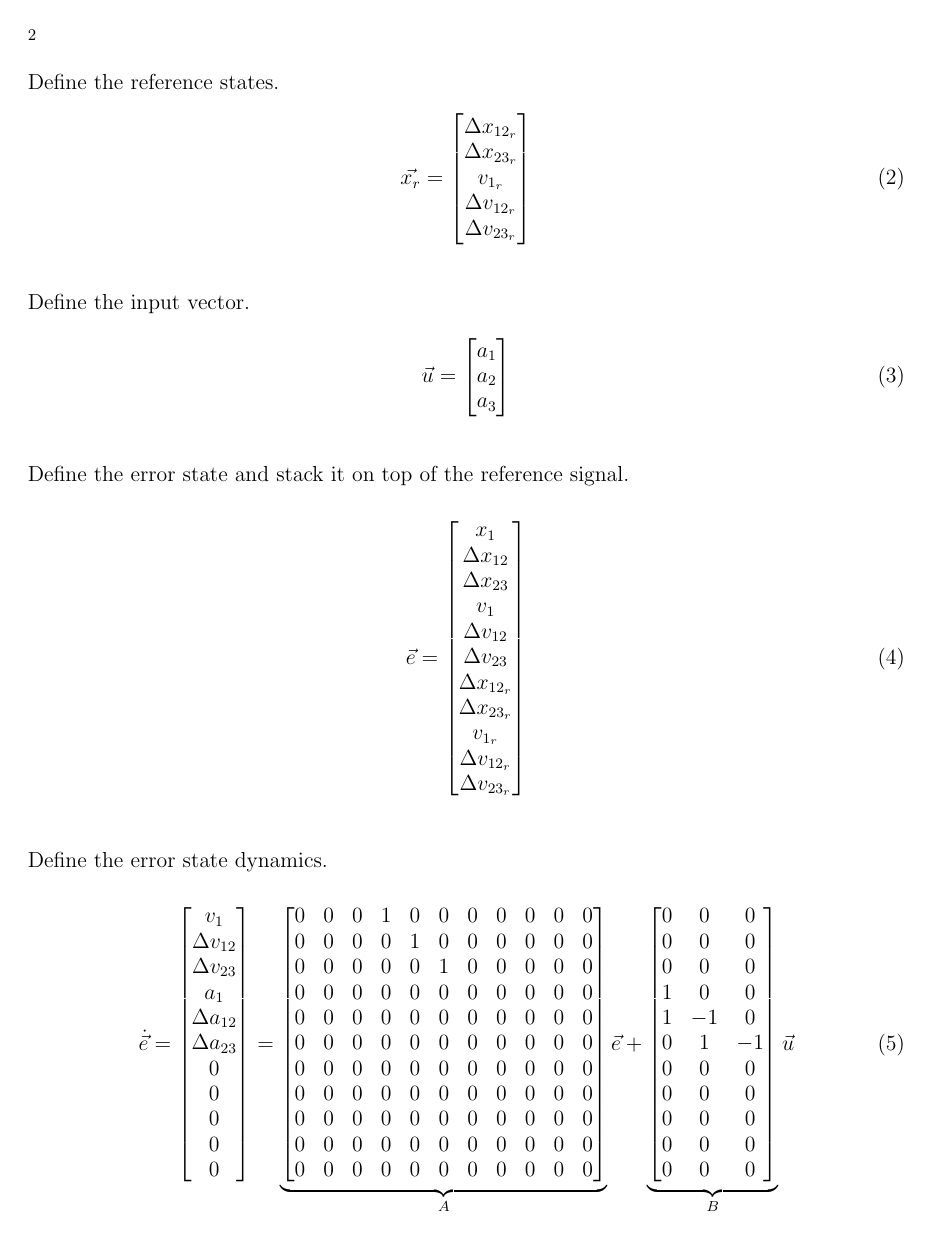
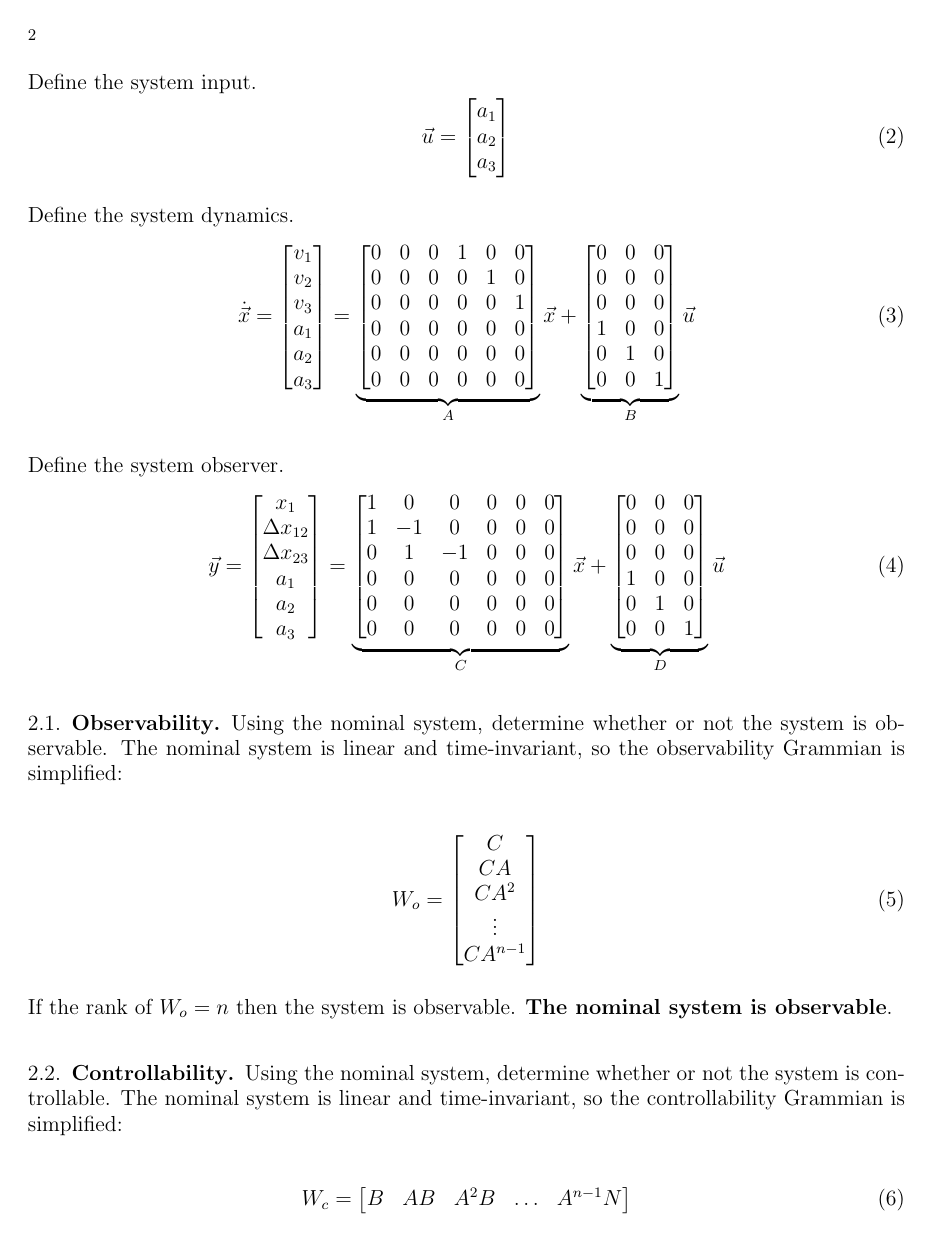
Before and after one commit to TuckerHaydon/CaravanControl, a LaTeX paper (doc/report.tex): page 2 of 3 before the commit and page 2 of 5 after it. Compiled offline with pdfLaTeX.

Commit message:
wip on report

```diff
--- a/doc/report.tex
+++ b/doc/report.tex
@@ -92,19 +94,7 @@ Define the system state.
   \end{bmatrix}
 \end{equation}
 
-Define the reference states.
-\begin{equation}
-  \vec{x_{r}} =
-  \begin{bmatrix}
-    \Delta x_{12_{r}} \\
-    \Delta x_{23_{r}} \\
-    v_{1_{r}}         \\
-    \Delta v_{12_{r}} \\
-    \Delta v_{23_{r}}
-  \end{bmatrix}
-\end{equation}
-
-Define the input vector.
+Define the system input.
 \begin{equation}
   \vec{u} =
   \begin{bmatrix}
@@ -114,3 +104,114 @@ Define the input vector.
   \end{bmatrix}
 \end{equation}
 
+Define the system dynamics.
+\begin{equation}
+  \dot{\vec{x}}
+  =
+  \begin{bmatrix}
+    v_{1} \\
+    v_{2} \\
+    v_{3} \\
+    a_{1} \\
+    a_{2} \\
+    a_{3}
+  \end{bmatrix}
+  =
+  \underbrace{
+  \begin{bmatrix}
+    0 & 0 & 0 & 1 & 0 & 0  \\
+    0 & 0 & 0 & 0 & 1 & 0  \\
+    0 & 0 & 0 & 0 & 0 & 1  \\
+    0 & 0 & 0 & 0 & 0 & 0  \\
+    0 & 0 & 0 & 0 & 0 & 0  \\
+    0 & 0 & 0 & 0 & 0 & 0  \\
+  \end{bmatrix}
+  }_{A}
+  \vec{x}
+  +
+  \underbrace{
+  \begin{bmatrix}
+    0 & 0 & 0 \\
+    0 & 0 & 0 \\
+    0 & 0 & 0 \\
+    1 & 0 & 0 \\
+    0 & 1 & 0 \\
+    0 & 0 & 1 \\
+  \end{bmatrix}
+  }_{B}
+  \vec{u}
+\end{equation}
+
+Define the system observer.
+\begin{equation}
+  \vec{y} =
+  \begin{bmatrix}
+    x_{1}             \\
+    \Delta x_{12}     \\
+    \Delta x_{23}     \\
+    a_{1}             \\
+    a_{2}             \\
+    a_{3}
+  \end{bmatrix}
+  =
+  \underbrace{
+  \begin{bmatrix}
+    1 & 0 & 0 & 0 & 0 & 0   \\
+    1 & -1 & 0 & 0 & 0 & 0  \\
+    0 & 1 & -1 & 0 & 0 & 0  \\
+    0 & 0 & 0 & 0 & 0 & 0   \\
+    0 & 0 & 0 & 0 & 0 & 0   \\
+    0 & 0 & 0 & 0 & 0 & 0
+  \end{bmatrix}
+  }_{C}
+  \vec{x}
+  +
+  \underbrace{
+  \begin{bmatrix}
+    0 & 0 & 0 \\
+    0 & 0 & 0 \\
+    0 & 0 & 0 \\
+    1 & 0 & 0 \\
+    0 & 1 & 0 \\
+    0 & 0 & 1
+  \end{bmatrix}
+  }_{D}
+  \vec{u}
+\end{equation}
+
+\subsection{Observability}
+Using the nominal system, determine whether or not the system is observable. The
+nominal system is linear and time-invariant, so the observability Grammian is
+simplified:
+
+\begin{equation}
+  W_{o} =
+  \begin{bmatrix}
+    C      \\
+    CA     \\
+    CA^2   \\
+    \vdots \\
+    CA^{n-1}
+  \end{bmatrix}
+\end{equation}
+
+If the rank of $W_{o} = n$ then the system is observable. \textbf{The nominal
+system is observable}.
+
+
+\subsection{Controllability}
+Using the nominal system, determine whether or not the system is controllable. The
+nominal system is linear and time-invariant, so the controllability Grammian is
+simplified:
+
+\begin{equation}
+  W_{c} =
+  \begin{bmatrix}
+    B & AB & A^2B & \hdots & A^{n-1}N
+  \end{bmatrix}
+\end{equation}
+
+If the rank of $W_{c} = n$ then the system is controllable. \textbf{The nominal
+system is controllable}.
+
+\subsection{Conclusion}
@@ -119,16 +269,14 @@ Define the error state and stack it on top of the reference signal.
   \vec{e} =
   \begin{bmatrix}
     x_{1}             \\
-    \Delta x_{12}     \\
-    \Delta x_{23}     \\
+    x_{2}             \\
+    x_{3}             \\
     v_{1}             \\
-    \Delta v_{12}     \\
-    \Delta v_{23}     \\
+    v_{2}             \\
+    v_{3}             \\
     \Delta x_{12_{r}} \\
     \Delta x_{23_{r}} \\
     v_{1_{r}}         \\
-    \Delta v_{12_{r}} \\
-    \Delta v_{23_{r}}
   \end{bmatrix}
 \end{equation}
 
```
Also changed, not shown: doc/report.pdf, doc/report.tex (59 more changed lines).
